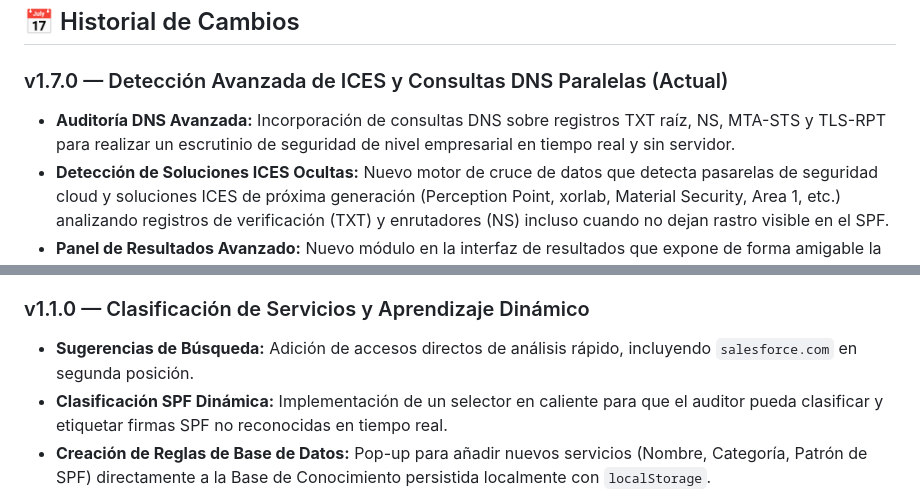
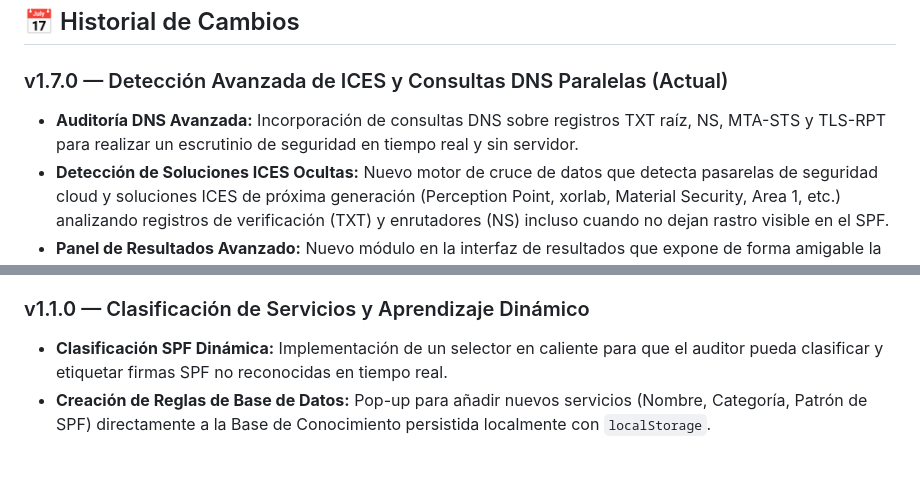
Before and after one commit to danielsanmartin-lang/Email-Security-Checker, a Markdown page: README.md, 2 parts joined by grey strips. GitHub-like rendering; blank space fills up the shorter version.

```diff
--- a/README.md
+++ b/README.md
@@ -57,7 +57,7 @@ Si prefieres ejecutar este proyecto de forma local en tu máquina:
 ## 📅 Historial de Cambios
 
 ### v1.7.0 — Detección Avanzada de ICES y Consultas DNS Paralelas (Actual)
-* **Auditoría DNS Avanzada:** Incorporación de consultas DNS sobre registros TXT raíz, NS, MTA-STS y TLS-RPT para realizar un escrutinio de seguridad de nivel empresarial en tiempo real y sin servidor.
+* **Auditoría DNS Avanzada:** Incorporación de consultas DNS sobre registros TXT raíz, NS, MTA-STS y TLS-RPT para realizar un escrutinio de seguridad en tiempo real y sin servidor.
 * **Detección de Soluciones ICES Ocultas:** Nuevo motor de cruce de datos que detecta pasarelas de seguridad cloud y soluciones ICES de próxima generación (Perception Point, xorlab, Material Security, Area 1, etc.) analizando registros de verificación (TXT) y enrutadores (NS) incluso cuando no dejan rastro visible en el SPF.
 * **Panel de Resultados Avanzado:** Nuevo módulo en la interfaz de resultados que expone de forma amigable la adopción de tecnologías MTA-STS y TLS-RPT, incluyendo la identificación de proveedores de reporte y un desglose detallado de todos los tokens de verificación y propiedad del dominio detectados.
 
@@ -97,7 +97,6 @@ Si prefieres ejecutar este proyecto de forma local en tu máquina:
 * **Exportación PDF Nativa:** Incorporación de hojas de estilo `@media print` para limpiar la interfaz y permitir exportar el informe de manera perfecta como PDF usando el motor de impresión nativo del navegador.
 
 ### v1.1.0 — Clasificación de Servicios y Aprendizaje Dinámico
-* **Sugerencias de Búsqueda:** Adición de accesos directos de análisis rápido, incluyendo `salesforce.com` en segunda posición.
 * **Clasificación SPF Dinámica:** Implementación de un selector en caliente para que el auditor pueda clasificar y etiquetar firmas SPF no reconocidas en tiempo real.
 * **Creación de Reglas de Base de Datos:** Pop-up para añadir nuevos servicios (Nombre, Categoría, Patrón de SPF) directamente a la Base de Conocimiento persistida localmente con `localStorage`.
 
```
